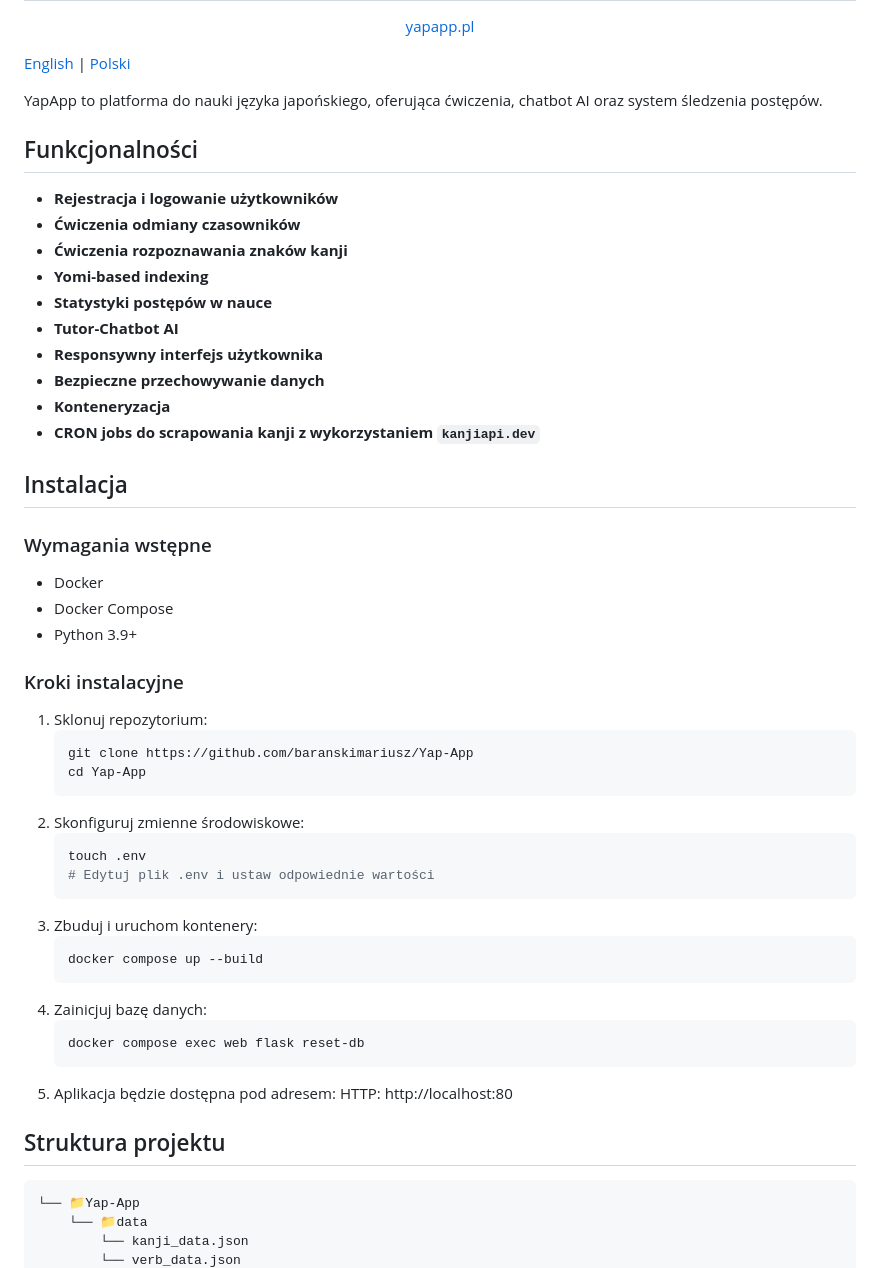
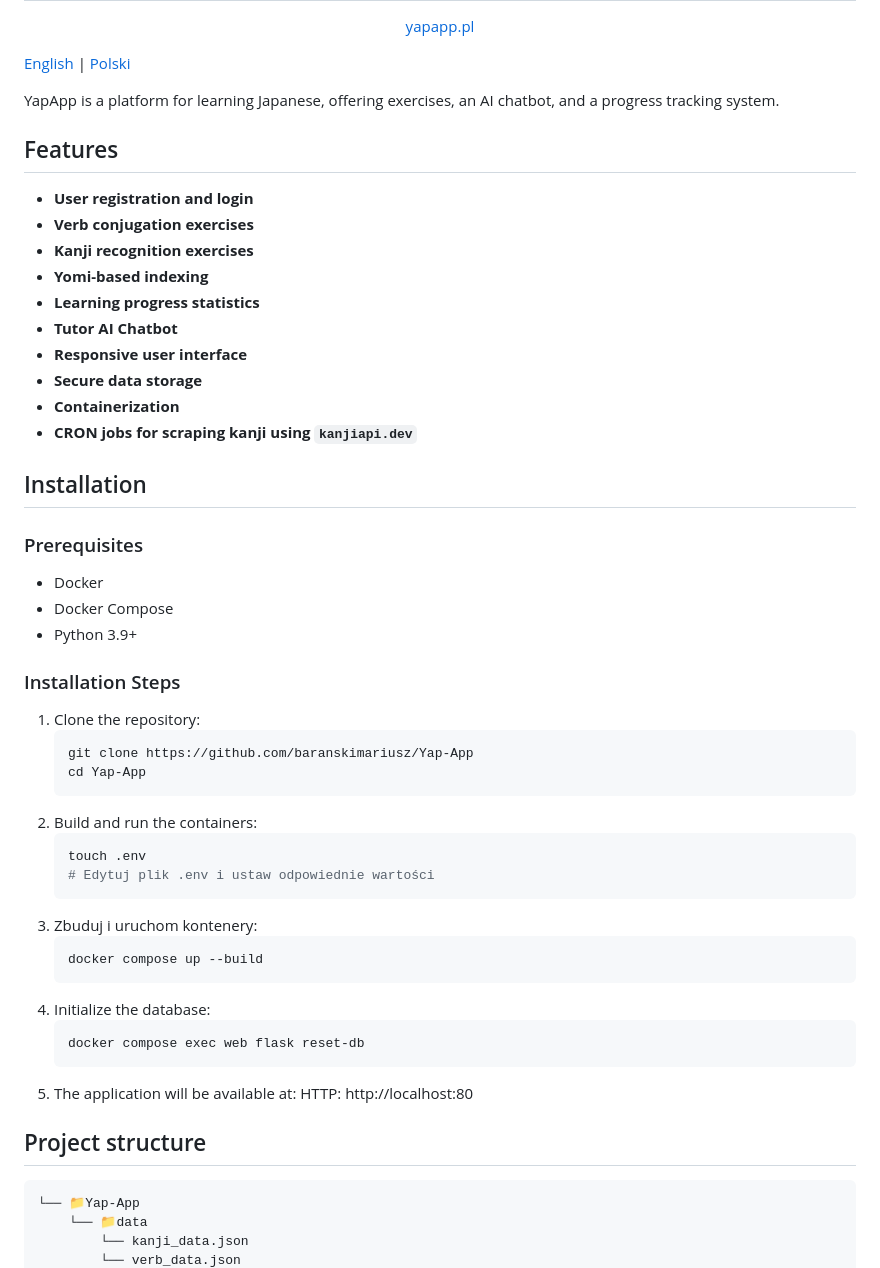
Before and after one commit to baranskimariusz/yap-app, a Markdown page: README.md, the part around one of its changes. GitHub-like rendering.

Commit message:
Translated README.md

````diff
--- a/README.md
+++ b/README.md
@@ -12,37 +12,37 @@
 
 [English](README.md) | [Polski](README-pl.md)
 
-YapApp to platforma do nauki języka japońskiego, oferująca ćwiczenia, chatbot AI oraz system śledzenia postępów.
+YapApp is a platform for learning Japanese, offering exercises, an AI chatbot, and a progress tracking system.
 
-## Funkcjonalności
+## Features
 
-- **Rejestracja i logowanie użytkowników**
-- **Ćwiczenia odmiany czasowników**
-- **Ćwiczenia rozpoznawania znaków kanji**
+- **User registration and login**
+- **Verb conjugation exercises**
+- **Kanji recognition exercises**
 - **Yomi-based indexing**
-- **Statystyki postępów w nauce**
-- **Tutor-Chatbot AI**
-- **Responsywny interfejs użytkownika**
-- **Bezpieczne przechowywanie danych**
-- **Konteneryzacja**
-- **CRON jobs do scrapowania kanji z wykorzystaniem `kanjiapi.dev`**
+- **Learning progress statistics**
+- **Tutor AI Chatbot**
+- **Responsive user interface**
+- **Secure data storage**
+- **Containerization**
+- **CRON jobs for scraping kanji using `kanjiapi.dev`**
 
-## Instalacja
+## Installation
 
-### Wymagania wstępne
+### Prerequisites
 
 - Docker
 - Docker Compose
 - Python 3.9+
 
-### Kroki instalacyjne
+### Installation Steps
 
-1. Sklonuj repozytorium:
+1. Clone the repository:
    ```bash
    git clone https://github.com/baranskimariusz/Yap-App
    cd Yap-App
    ```
-2. Skonfiguruj zmienne środowiskowe:
+2. Build and run the containers:
    ```bash
    touch .env
    # Edytuj plik .env i ustaw odpowiednie wartości
@@ -51,14 +51,14 @@ YapApp to platforma do nauki języka japońskiego, oferująca ćwiczenia, chatbo
    ```bash
    docker compose up --build
    ```
-4. Zainicjuj bazę danych:
+4. Initialize the database:
    ```bash
    docker compose exec web flask reset-db
    ```
-5. Aplikacja będzie dostępna pod adresem:
+5. The application will be available at:
    HTTP: http://localhost:80
 
-## Struktura projektu
+## Project structure
 
 ```
 └── 📁Yap-App
````
Also changed, not shown: other parts of README.md (+69 -68 lines).
